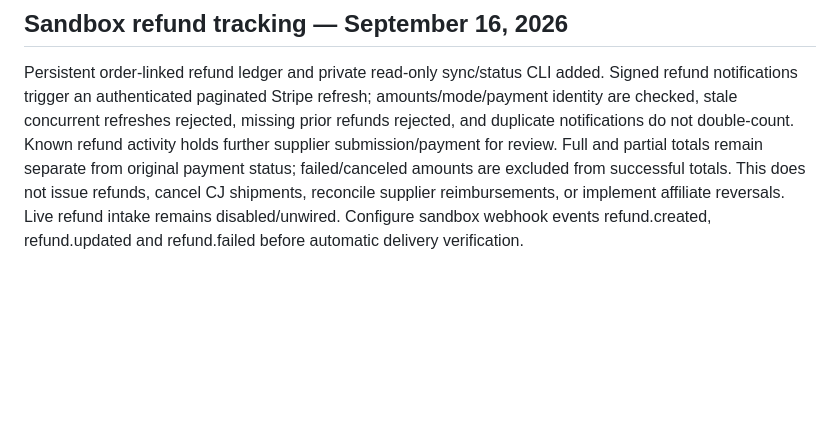
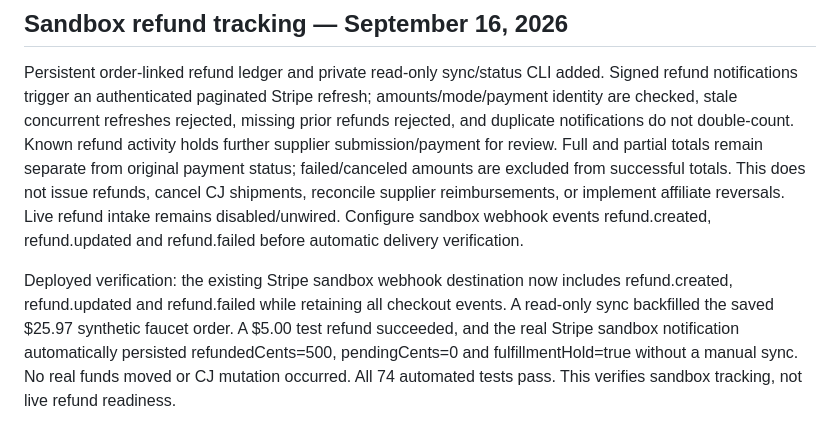
Before and after one commit to meteorblox/Fixitfindit, a Markdown page: CHECKOUT-STATUS.md, the part around the change. Drawn GitHub-style; blank space fills up the shorter version.

Commit message:
Record deployed sandbox refund webhook verification

```diff
--- a/CHECKOUT-STATUS.md
+++ b/CHECKOUT-STATUS.md
@@ -79,3 +79,5 @@ Owner chose supplier-backed coverage without a voluntary change-of-mind program.
 ## Sandbox refund tracking — September 16, 2026
 
 Persistent order-linked refund ledger and private read-only sync/status CLI added. Signed refund notifications trigger an authenticated paginated Stripe refresh; amounts/mode/payment identity are checked, stale concurrent refreshes rejected, missing prior refunds rejected, and duplicate notifications do not double-count. Known refund activity holds further supplier submission/payment for review. Full and partial totals remain separate from original payment status; failed/canceled amounts are excluded from successful totals. This does not issue refunds, cancel CJ shipments, reconcile supplier reimbursements, or implement affiliate reversals. Live refund intake remains disabled/unwired. Configure sandbox webhook events refund.created, refund.updated and refund.failed before automatic delivery verification.
+
+Deployed verification: the existing Stripe sandbox webhook destination now includes refund.created, refund.updated and refund.failed while retaining all checkout events. A read-only sync backfilled the saved $25.97 synthetic faucet order. A $5.00 test refund succeeded, and the real Stripe sandbox notification automatically persisted refundedCents=500, pendingCents=0 and fulfillmentHold=true without a manual sync. No real funds moved or CJ mutation occurred. All 74 automated tests pass. This verifies sandbox tracking, not live refund readiness.
```
Also changed, not shown: REFUND-OPERATIONS.md (+1 -1 lines).
